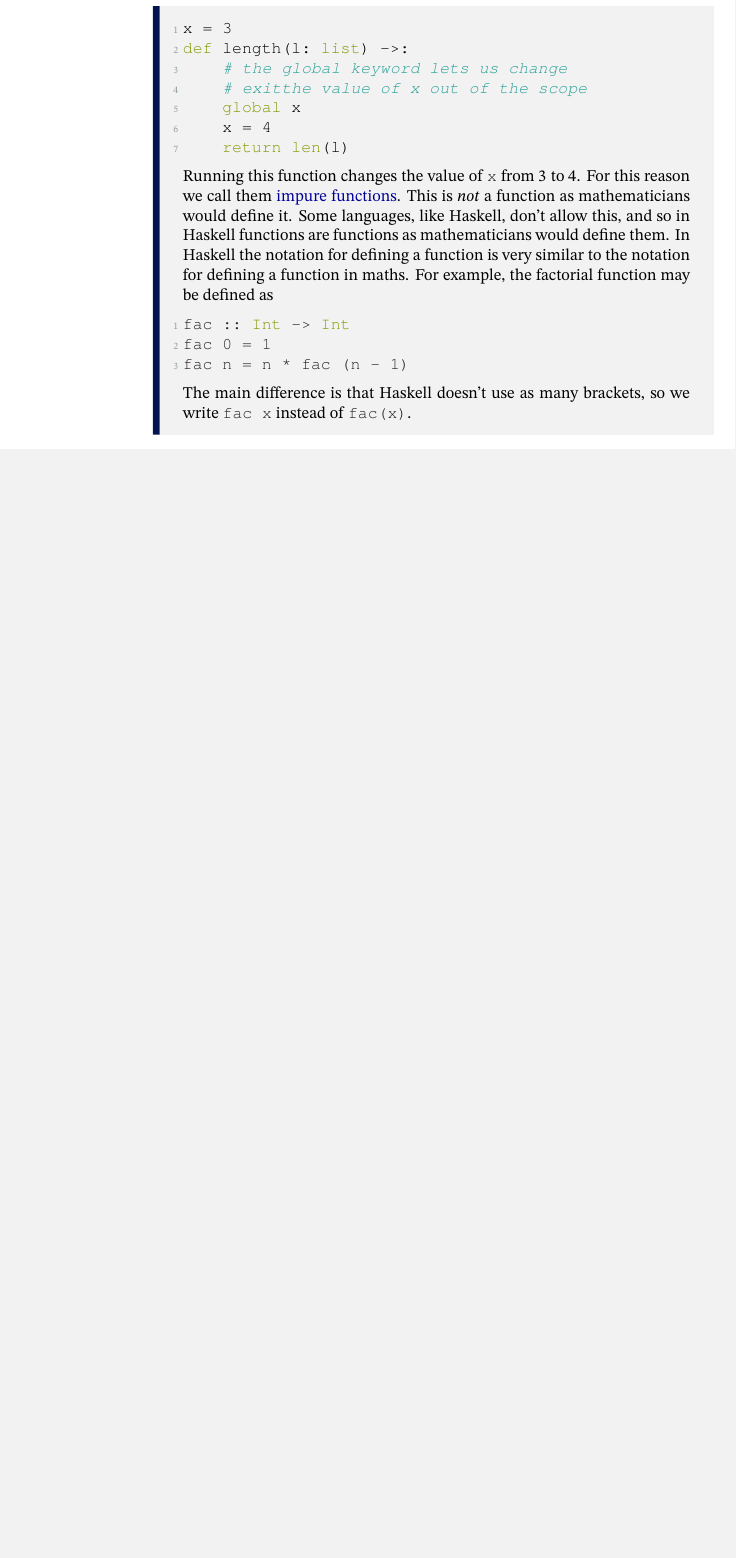
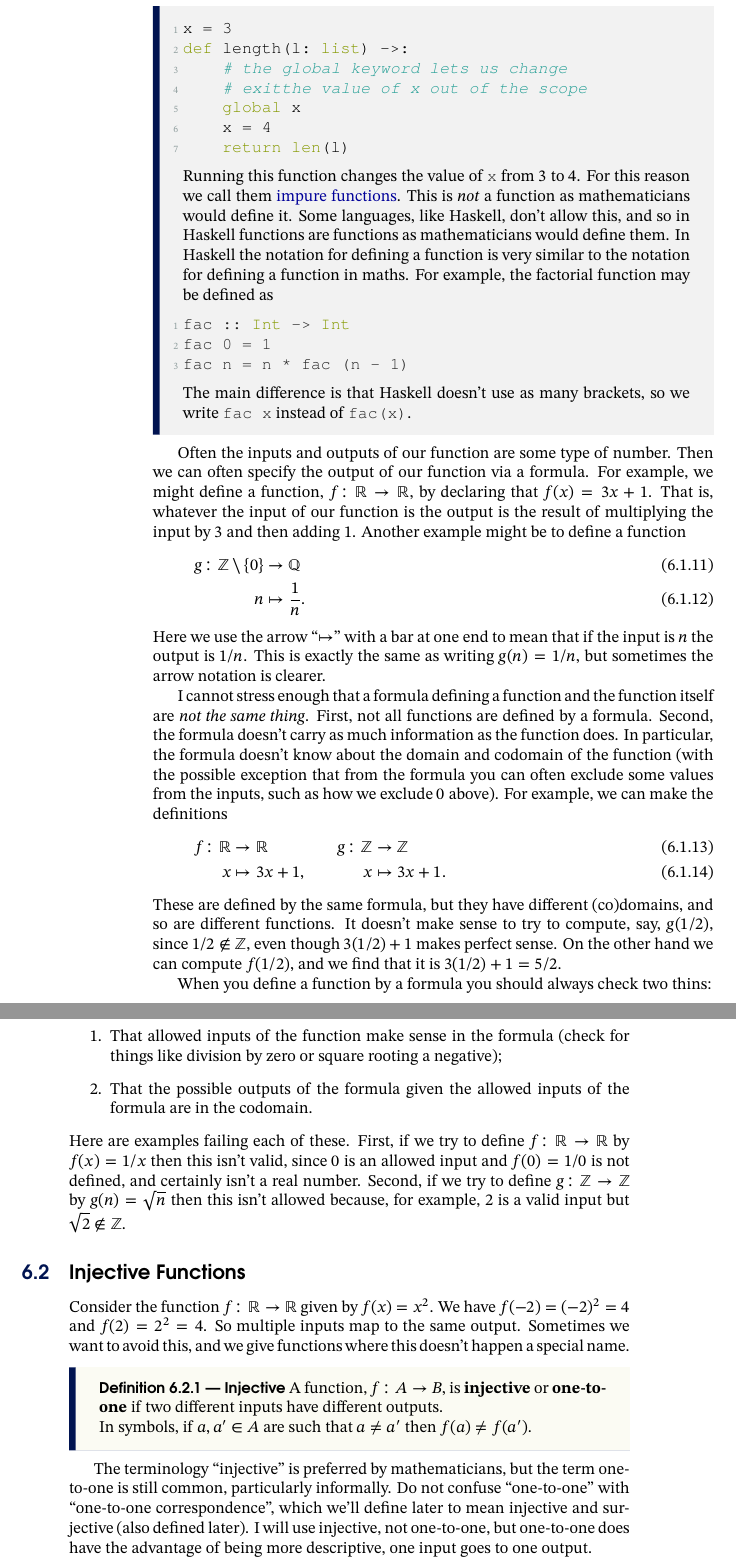
Before and after one commit to WilloughbySeago/engineering-mathematics-lecture-notes, a LaTeX thesis (engineering-mathematics-1-lecture-notes.tex): part of page 75 of 75 before the commit and two parts of pages 75 and 76 of 76 after it, the two joined at a grey line, cut so that both start at the same text, the shorter picture padded with empty space. The pictures show the PDF file engineering-mathematics-1-lecture-notes.pdf that the author committed with the source.

Commit message:
injective functions

```diff
--- a/engineering-mathematics-1-lecture-notes.tex
+++ b/engineering-mathematics-1-lecture-notes.tex
@@ -3192,4 +3192,57 @@ end
         \end{lstlisting}
         The main difference is that Haskell doesn't use as many brackets, so we write \lstinline[language=haskell, basicstyle=\color{black!85}\ttfamily]|fac x| instead of \lstinline[language=haskell, basicstyle=\color{black!85}\ttfamily]|fac(x)|.
     \end{remark}
+
+    Often the inputs and outputs of our function are some type of number.
+    Then we can often specify the output of our function via a formula.
+    For example, we might define a function, \(f \colon \reals \to \reals\), by declaring that \(f(x) = 3x + 1\).
+    That is, whatever the input of our function is the output is the result of multiplying the input by \(3\) and then adding \(1\).
+    Another example might be to define a function
+    \begin{align}
+        g \colon \integers \setminus \{0\} &\to \rationals\\
+        n &\mapsto \frac{1}{n}.
+    \end{align}
+    Here we use the arrow \enquote{\(\mapsto\)} with a bar at one end to mean that if the input is \(n\) the output is \(1/n\).
+    This is exactly the same as writing \(g(n) = 1/n\), but sometimes the arrow notation is clearer.
+
+    I cannot stress enough that a formula defining a function and the function itself are \emph{not the same thing}.
+    First, not all functions are defined by a formula.
+    Second, the formula doesn't carry as much information as the function does.
+    In particular, the formula doesn't know about the domain and codomain of the function (with the possible exception that from the formula you can often exclude some values from the inputs, such as how we exclude \(0\) above).
+    For example, we can make the definitions
+    \begin{alignat}{3}
+        f \colon \reals &\to \reals &\qquad g \colon \integers &\to \integers\\
+        x &\mapsto 3x + 1, & x &\mapsto 3x + 1.
+    \end{alignat}
+    These are defined by the same formula, but they have different (co)domains, and so are different functions.
+    It doesn't make sense to try to compute, say, \(g(1/2)\), since \(1/2 \notin \integers\), even though \(3(1/2) + 1\) makes perfect sense.
+    On the other hand we can compute \(f(1/2)\), and we find that it is \(3(1/2) + 1 = 5/2\).
+
+    When you define a function by a formula you should always check two thins:
+    \begin{enumerate}
+        \item That allowed inputs of the function make sense in the formula (check for things like division by zero or square rooting a negative);
+        \item That the possible outputs of the formula given the allowed inputs of the formula are in the codomain.
+    \end{enumerate}
+    Here are examples failing each of these.
+    First, if we try to define \(f \colon \reals \to \reals\) by \(f(x) = 1/x\) then this isn't valid, since \(0\) is an allowed input and \(f(0) = 1/0\) is not defined, and certainly isn't a real number.
+    Second, if we try to define \(g \colon \integers \to \integers\) by \(g(n) = \sqrt{n}\) then this isn't allowed because, for example, \(2\) is a valid input but \(\sqrt{2} \notin \integers\).
+
+    \section{Injective Functions}
+    Consider the function \(f \colon \reals \to \reals\) given by \(f(x) = x^2\).
+    We have \(f(-2) = (-2)^2 = 4\) and \(f(2) = 2^2 = 4\).
+    So multiple inputs map to the same output.
+    Sometimes we want to avoid this, and we give functions where this doesn't happen a special name.
+
+    \begin{dfn}{Injective}{}
+        A function, \(f \colon A \to B\), is \defineindex{injective} or \defineindex{one-to-one} if two different inputs have different outputs.
+
+        In symbols, if \(a, a' \in A\) are such that \(a \ne a'\) then \(f(a) \ne f(a')\).
+    \end{dfn}
+
+    The terminology \enquote{injective} is preferred by mathematicians, but the term one-to-one is still common, particularly informally.
+    Do not confuse \enquote{one-to-one} with \enquote{one-to-one correspondence}, which we'll define later to mean injective and surjective (also defined later).
+    I will use injective, not one-to-one, but one-to-one does have the advantage of being more descriptive, one input goes to one output.
+
+    You may also hear people using two-to-one or many-to-one to describe functions which \emph{aren't} injective.
+    For example, \(f \colon \reals \setminus \{0\} \to \reals\) is two-to-one because two inputs, such as \(\pm 2\), map to each output, here \(4\).
 \end{document}
```
Also changed, not shown: engineering-mathematics-1-lecture-notes.pdf.
